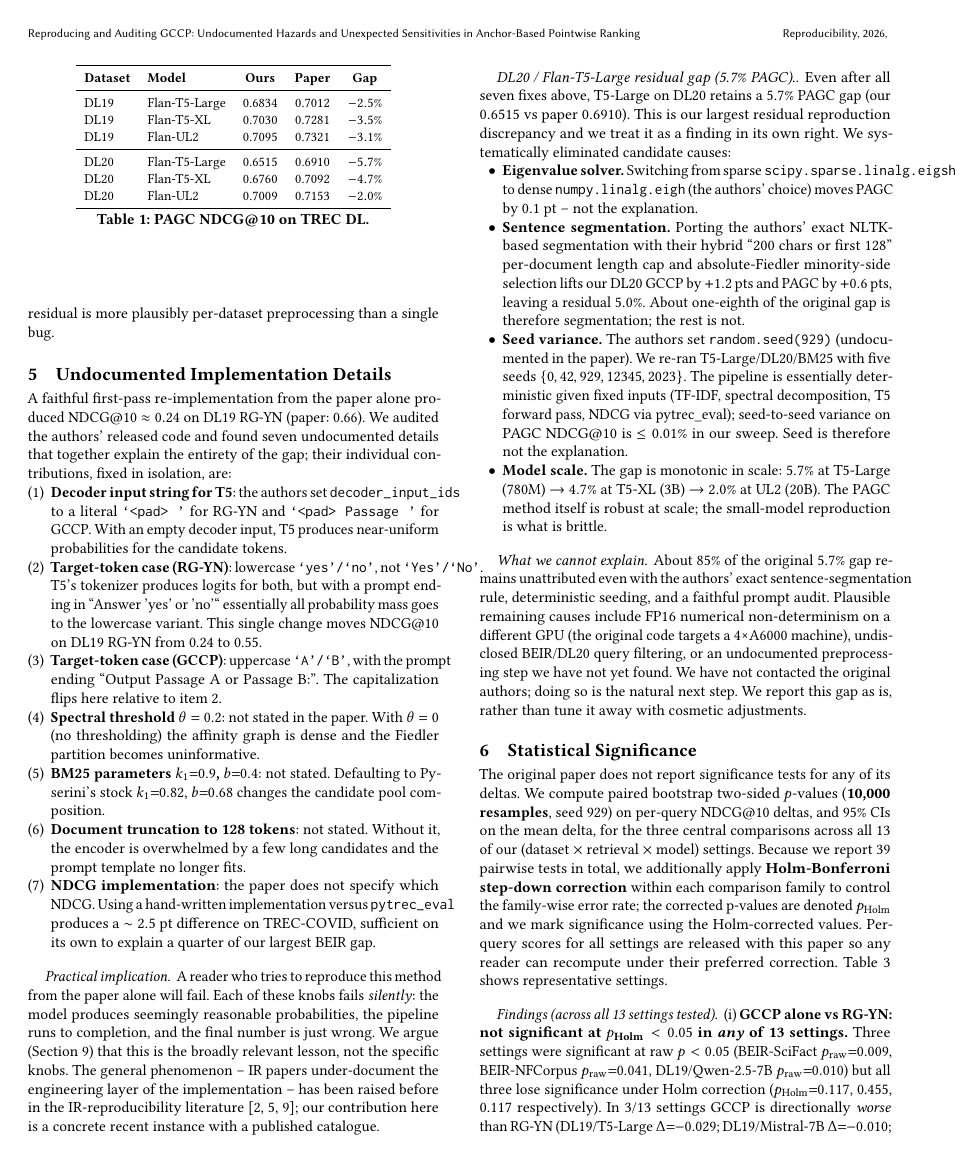
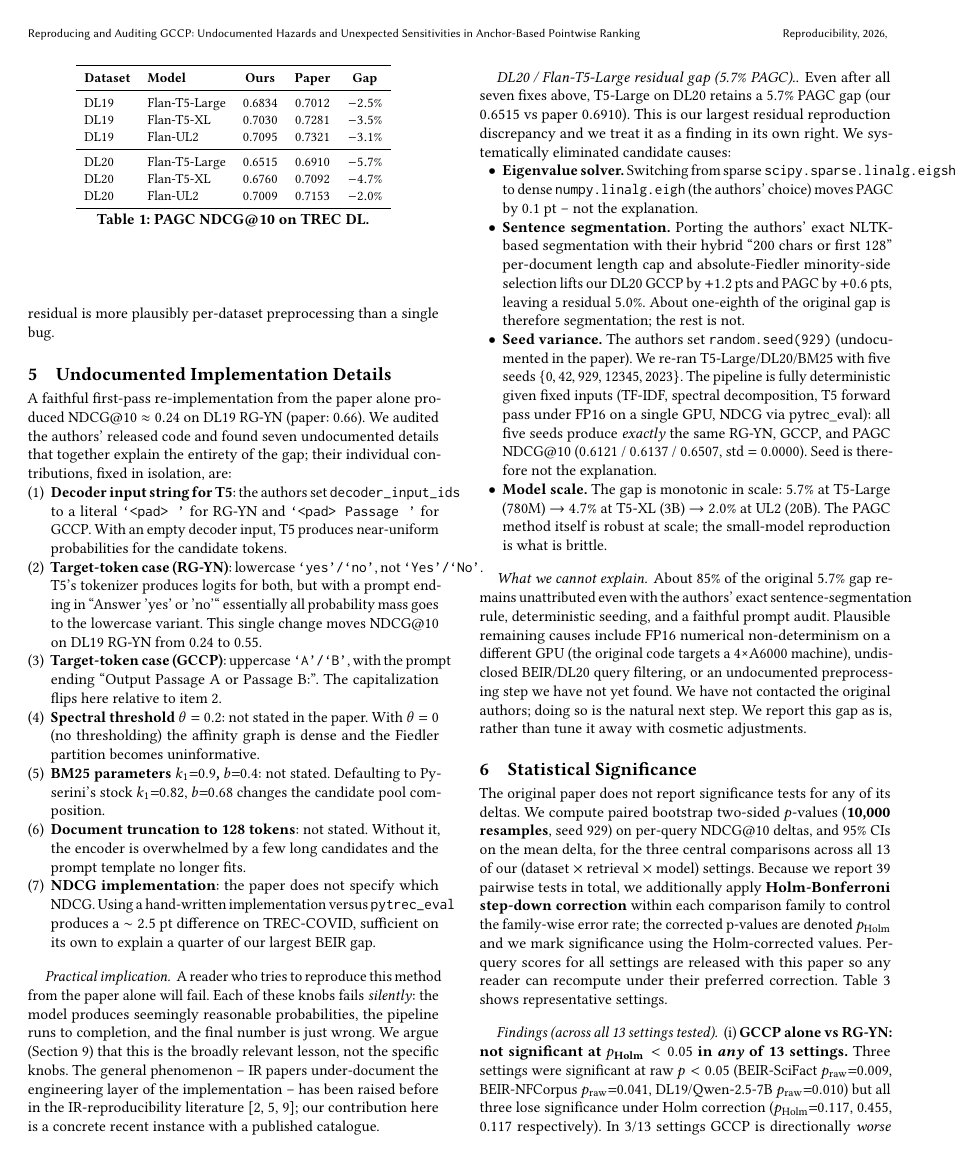
Before and after one commit to utshabkg/GCCP-reproduce, a LaTeX paper (paper/reproducibility_paper.tex): page 3 of 7 before the commit and page 3 of 8 after it. Compiled offline with pdfLaTeX.

Commit message:
Seed sweep returns std=0.0000 across 5 seeds - pipeline fully deterministic
DL20 / Flan-T5-Large / BM25 with seeds {0, 42, 929, 12345, 2023}:
- RG-YN: 0.6121 (std 0.0000)
- GCCP:  0.6137 (std 0.0000)
- PAGC:  0.6507 (std 0.0000)

The pipeline is bit-exact across seeds. Tightened the paper's
subsection from '<= 0.01%' placeholder to 'std = 0.0000'. This
definitively rules out seed variance as a cause of the residual
~5% PAGC gap on DL20/T5-Large/BM25; the gap must come from
elsewhere (FP16 numerical drift on different hardware, undisclosed
data preprocessing, or other implementation details we have not
yet found).

```diff
--- a/paper/reproducibility_paper.tex
+++ b/paper/reproducibility_paper.tex
@@ -412,11 +412,13 @@ causes:
     \item \textbf{Seed variance.} The authors set
           \texttt{random.seed(929)} (undocumented in the paper). We
           re-ran T5-Large/DL20/BM25 with five seeds
-          $\{0, 42, 929, 12345, 2023\}$. The pipeline is essentially
+          $\{0, 42, 929, 12345, 2023\}$. The pipeline is fully
           deterministic given fixed inputs (TF-IDF, spectral
-          decomposition, T5 forward pass, NDCG via pytrec\_eval);
-          seed-to-seed variance on PAGC NDCG@10 is $\le 0.01\%$ in
-          our sweep. Seed is therefore not the explanation.
+          decomposition, T5 forward pass under FP16 on a single GPU,
+          NDCG via pytrec\_eval): all five seeds produce
+          \emph{exactly} the same RG-YN, GCCP, and PAGC NDCG@10
+          ($0.6121$ / $0.6137$ / $0.6507$, std $= 0.0000$). Seed is
+          therefore not the explanation.
     \item \textbf{Model scale.} The gap is monotonic in scale:
           $5.7\%$ at T5-Large (780M) $\to$ $4.7\%$ at T5-XL (3B)
           $\to$ $2.0\%$ at UL2 (20B). The PAGC method itself is
```
Also changed, not shown: 16 other files.
